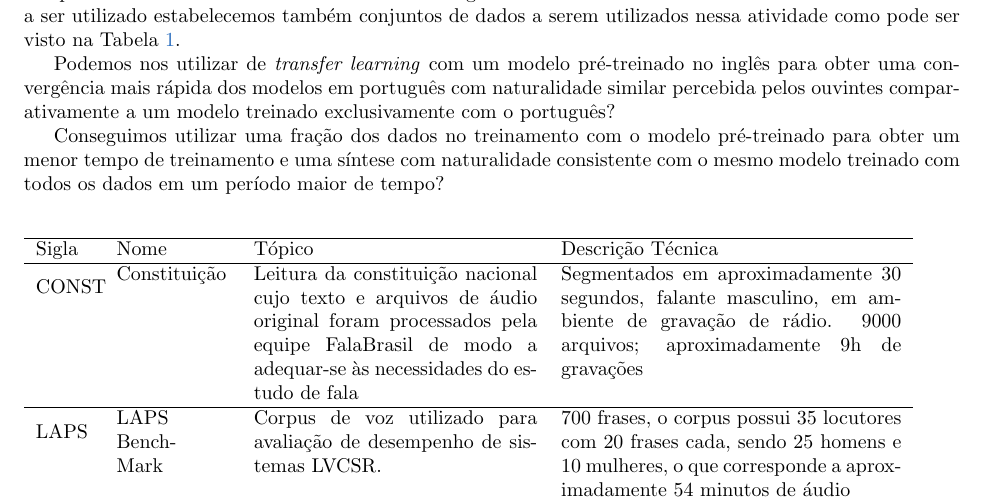
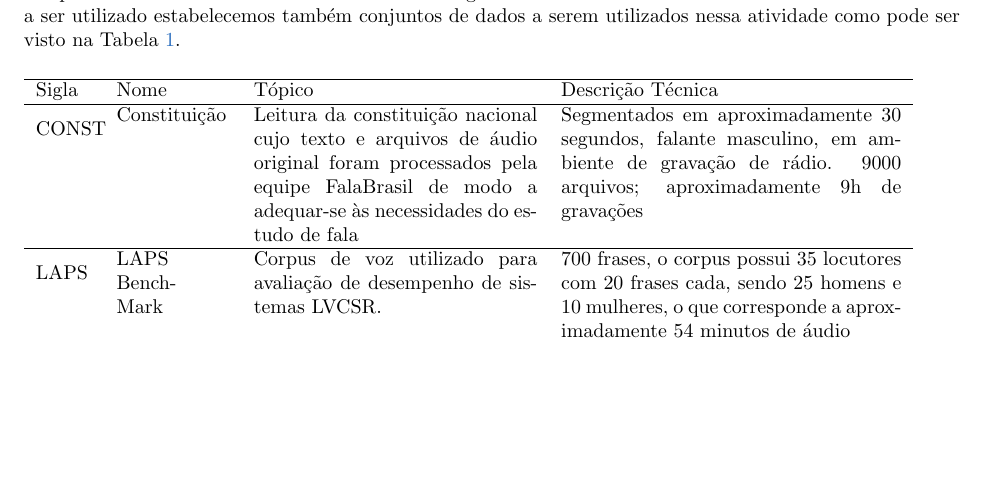
Before and after one commit to marcossilva/sintese-de-fala-dnn, a LaTeX document (xx-qualificacao.tex): part of page 2 of 5 before the commit and part of page 2 of 4 after it, cut so that both start at the same text, the shorter picture padded with empty space. Compiled offline with pdfLaTeX.

Commit message:
Old comments and base text deleted

```diff
--- a/xx-qualificacao.tex
+++ b/xx-qualificacao.tex
@@ -58,14 +58,6 @@ Por uma questão de custo de implementação decidi abordar apenas um modelo, o
 O modelo também foi escolhido pois apresentar os melhores resultados de acordo com o comparativo levantado de modelos de síntese no inglês em Dezembro de 2017\footnote{\url{https://paperswithcode.com/sota/speech-synthesis-on-north-american-english}}.
 Tendo sido fixado o modelo a ser utilizado estabelecemos também conjuntos de dados a serem utilizados nessa atividade como pode ser visto na Tabela \ref{tab:datasets}.
 
-
-
-
-
-Podemos nos utilizar de \textit{transfer learning} com um modelo pré-treinado no inglês para obter uma convergência mais rápida dos modelos em português com naturalidade similar percebida pelos ouvintes comparativamente a um modelo treinado exclusivamente com o português?
-
-Conseguimos utilizar uma fração dos dados no treinamento com o modelo pré-treinado para obter um menor tempo de treinamento e uma síntese com naturalidade consistente com o mesmo modelo treinado com todos os dados em um período maior de tempo?
-
 \begin{center}
 	\begin{table}[h!]
 		\begin{tabular}{p{1cm}p{2cm}p{5cm}p{6cm}}
```
Also changed, not shown: xx-qualificacao.tex (5 more changed lines).
